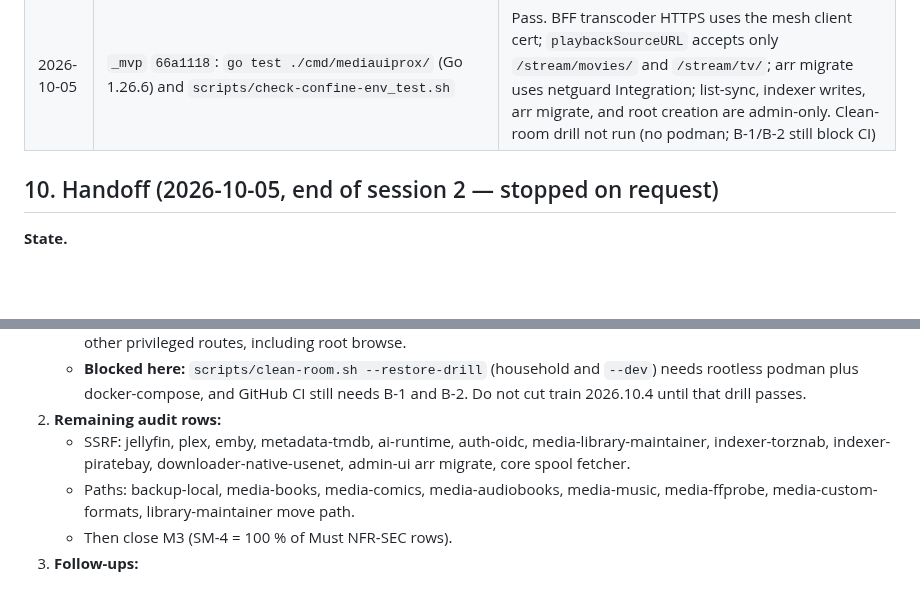
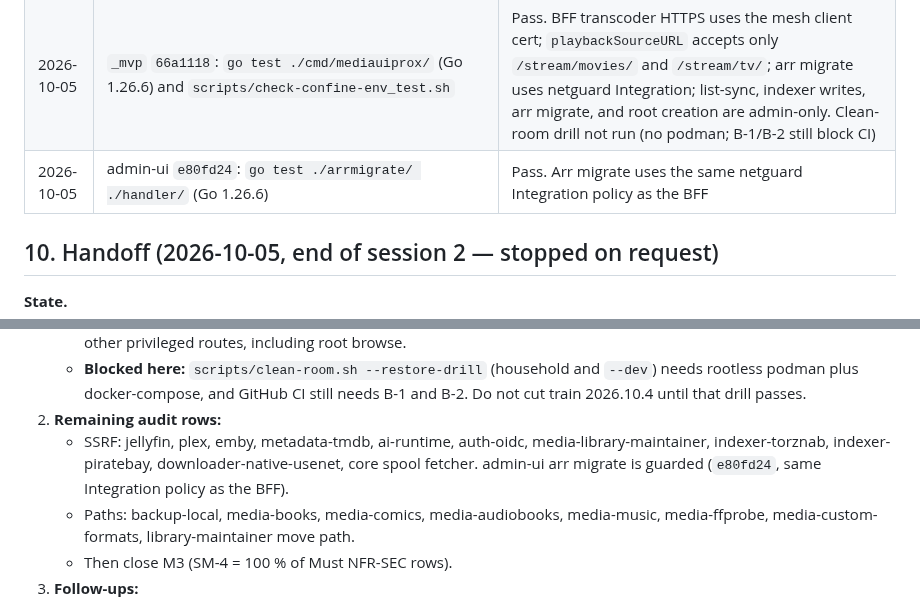
Before and after one commit to Muxcore-Media/umbrella, a Markdown page: MASTER-ROADMAP.md, 2 parts joined by grey strips. Rendered like a GitHub page; blank space fills up the shorter version.

Commit message:
docs: pin admin-ui arr migrate netguard
Record admin-ui e80fd24, which applies the same Integration URL guard
as the BFF arr client. Clean-room and the rest of the SSRF audit stay open.

Co-authored-by: zemdregon <zemdregon@users.noreply.github.com>

```diff
--- a/MASTER-ROADMAP.md
+++ b/MASTER-ROADMAP.md
@@ -285,6 +285,7 @@ Checks **actually run** (not proposed). Environment: `claude-workstation` contai
 | 2026-10-05 | `_mvp/scripts/run-script-tests.sh` (incl. new `check-compose-grpc-binds_test.sh`, `check-smoke-protoset_test.sh`), `~/.muxcore-orch/verify.sh _mvp`, shellcheck of the new scripts | Green |
 | 2026-10-05 | `_mvp/scripts/check-confine-env_test.sh`; `bash -n run-host.sh`; `yq` parse of `docker-compose.registry.yml` | OK. `check-compose-security_test.sh` did not run here: this host's `yq`/`jq` reject `-o=json` |
 | 2026-10-05 | `_mvp` `66a1118`: `go test ./cmd/mediauiprox/` (Go 1.26.6) and `scripts/check-confine-env_test.sh` | Pass. BFF transcoder HTTPS uses the mesh client cert; `playbackSourceURL` accepts only `/stream/movies/` and `/stream/tv/`; arr migrate uses netguard Integration; list-sync, indexer writes, arr migrate, and root creation are admin-only. Clean-room drill not run (no podman; B-1/B-2 still block CI) |
+| 2026-10-05 | admin-ui `e80fd24`: `go test ./arrmigrate/ ./handler/` (Go 1.26.6) | Pass. Arr migrate uses the same netguard Integration policy as the BFF |
 
 ## 10. Handoff (2026-10-05, end of session 2 — stopped on request)
 
@@ -311,7 +312,7 @@ Checks **actually run** (not proposed). Environment: `claude-workstation` contai
    - List-sync, indexer create/update/delete, arr migrate, and root creation require `admin`. Manager stays allowed on the other privileged routes, including root browse.
    - **Blocked here:** `scripts/clean-room.sh --restore-drill` (household and `--dev`) needs rootless podman plus docker-compose, and GitHub CI still needs B-1 and B-2. Do not cut train 2026.10.4 until that drill passes.
 2. **Remaining audit rows:**
-   - SSRF: jellyfin, plex, emby, metadata-tmdb, ai-runtime, auth-oidc, media-library-maintainer, indexer-torznab, indexer-piratebay, downloader-native-usenet, admin-ui arr migrate, core spool fetcher.
+   - SSRF: jellyfin, plex, emby, metadata-tmdb, ai-runtime, auth-oidc, media-library-maintainer, indexer-torznab, indexer-piratebay, downloader-native-usenet, core spool fetcher. admin-ui arr migrate is guarded (`e80fd24`, same Integration policy as the BFF).
    - Paths: backup-local, media-books, media-comics, media-audiobooks, media-music, media-ffprobe, media-custom-formats, library-maintainer move path.
    - Then close M3 (SM-4 = 100 % of Must NFR-SEC rows).
 3. **Follow-ups:**
```
Also changed, not shown: docs/specs/SRS.md (+1 -1 lines).
